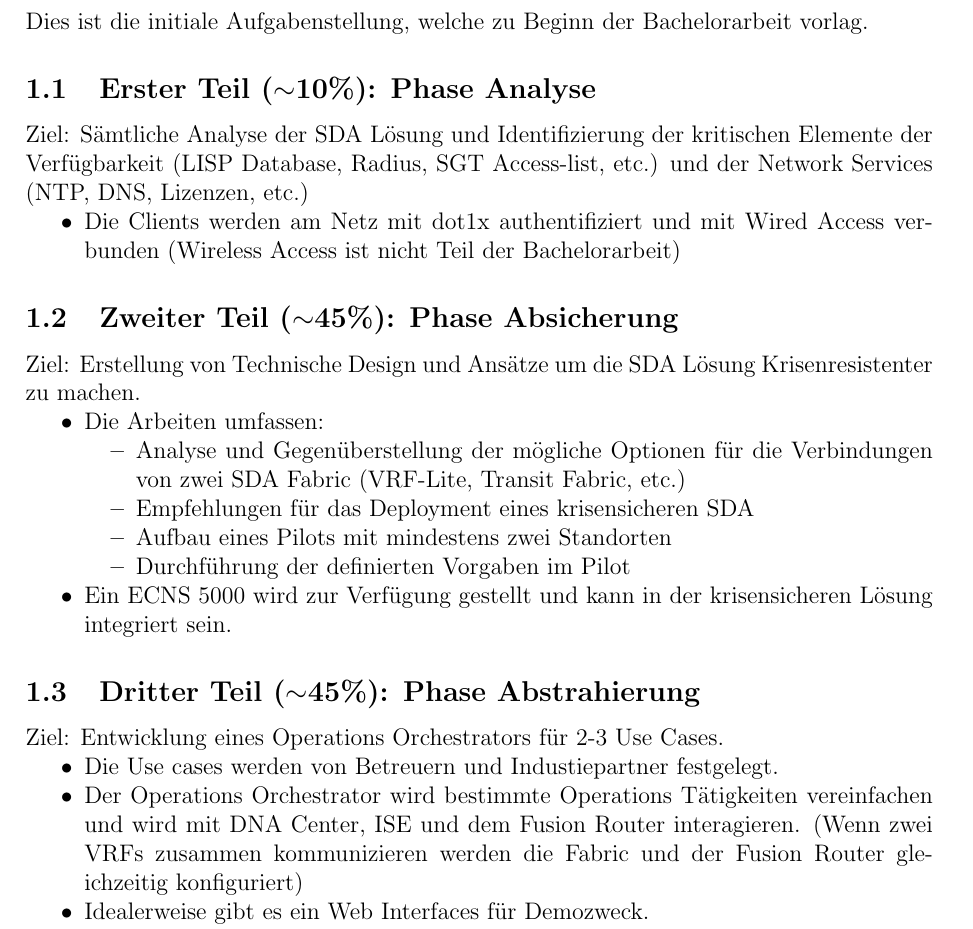
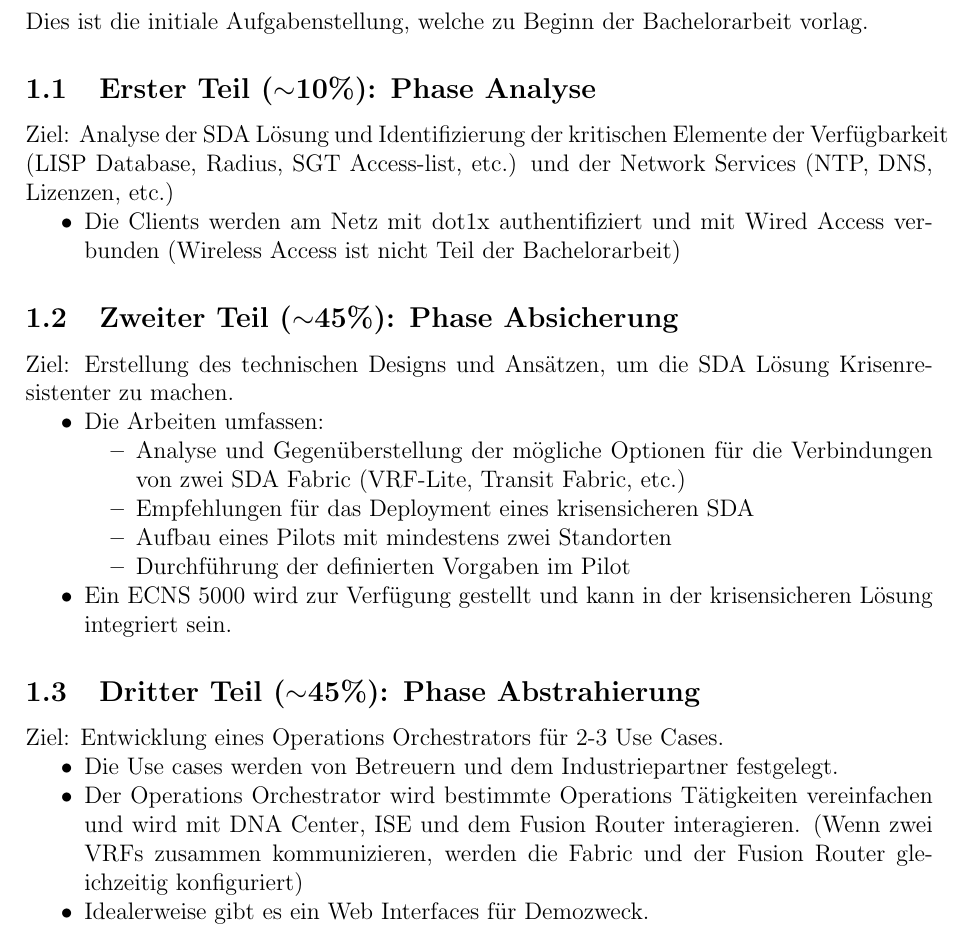
Before and after one commit to night28/HSR_BA, a LaTeX document (Documentation/main.tex, which reads Documentation/sections/aufgabenstellung.tex): part of page 6 of 101, cut so that both start at the same text. Compiled offline with pdfLaTeX.

Commit message:
korrektur aufgabenstellung

```diff
--- a/Documentation/sections/aufgabenstellung.tex
+++ b/Documentation/sections/aufgabenstellung.tex
@@ -2,14 +2,14 @@
 Dies ist die initiale Aufgabenstellung, welche zu Beginn der Bachelorarbeit vorlag.
 
 \subsection{Erster Teil ($\sim$10\%): Phase Analyse}
-Ziel: Sämtliche Analyse der SDA Lösung und Identifizierung der kritischen Elemente der Verfügbarkeit (LISP Database, Radius, SGT Access-list, etc.) und der Network Services (NTP, DNS, Lizenzen, etc.)
+Ziel: Analyse der SDA Lösung und Identifizierung der kritischen Elemente der Verfügbarkeit (LISP Database, Radius, SGT Access-list, etc.) und der Network Services (NTP, DNS, Lizenzen, etc.)
 \begin{itemize}
 	\item Die Clients werden am Netz mit dot1x authentifiziert und mit Wired Access verbunden (Wireless Access ist nicht Teil der Bachelorarbeit)
 \end{itemize}
 
 
 \subsection{Zweiter Teil ($\sim$45\%): Phase Absicherung}
-Ziel: Erstellung von Technische Design und Ansätze um die SDA Lösung Krisenresistenter zu machen.
+Ziel: Erstellung des technischen Designs und Ansätzen, um die SDA Lösung Krisenresistenter zu machen.
 \begin{itemize}
 	\item Die Arbeiten umfassen:
 	\begin{itemize}
@@ -25,8 +25,8 @@
 \subsection{Dritter Teil ($\sim$45\%): Phase Abstrahierung}
 Ziel: Entwicklung eines Operations Orchestrators für 2-{\tiny }3 Use Cases.
 \begin{itemize}
-	\item Die Use cases werden von Betreuern und Industiepartner festgelegt.
-	\item Der Operations Orchestrator wird bestimmte Operations Tätigkeiten vereinfachen und wird mit DNA Center, ISE und dem Fusion Router interagieren. (Wenn zwei VRFs zusammen kommunizieren werden die Fabric und der Fusion Router gleichzeitig konfiguriert)
+	\item Die Use cases werden von Betreuern und dem Industriepartner festgelegt.
+	\item Der Operations Orchestrator wird bestimmte Operations Tätigkeiten vereinfachen und wird mit DNA Center, ISE und dem Fusion Router interagieren. (Wenn zwei VRFs zusammen kommunizieren, werden die Fabric und der Fusion Router gleichzeitig konfiguriert)
 	\item Idealerweise gibt es ein Web Interfaces für Demozweck.
 \end{itemize}
 
```
